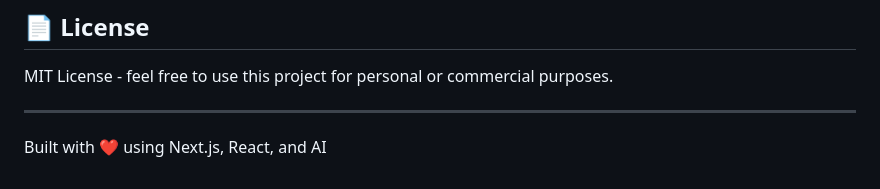
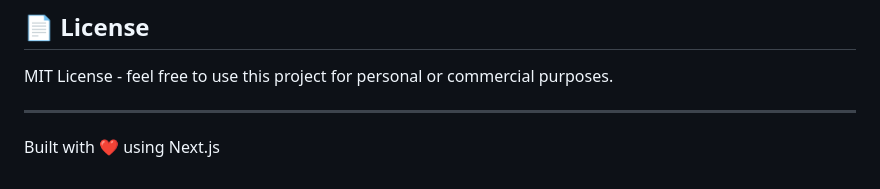
Before and after one commit to jaybharuka/ai-resume, a Markdown page: README.md, the part around the change. Drawn GitHub-style.

```diff
--- a/README.md
+++ b/README.md
@@ -147,4 +147,4 @@ MIT License - feel free to use this project for personal or commercial purposes.
 
 ---
 
-Built with ❤️ using Next.js, React, and AI
+Built with ❤️ using Next.js
```
